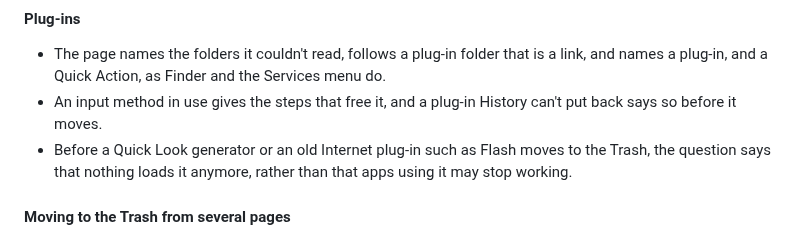
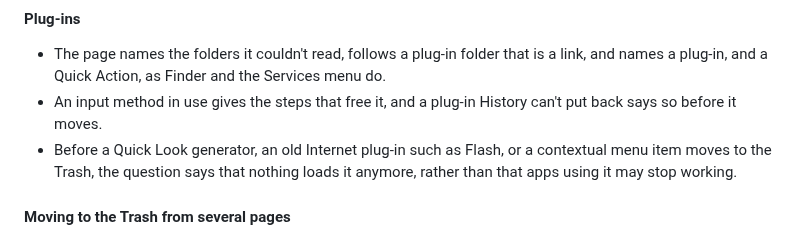
Before and after one commit to TuguiDragos/Peel, a Markdown page: CHANGELOG.md, the part around the change. GitHub-like rendering.

Commit message:
Say in the changelog that nothing loads a contextual menu item anymore

```diff
--- a/CHANGELOG.md
+++ b/CHANGELOG.md
@@ -426,8 +426,8 @@ its changes the way [Keep a Changelog](https://keepachangelog.com/) suggests.
 - The page names the folders it couldn't read, follows a plug-in folder that is a link, and names a plug-in, and a
   Quick Action, as Finder and the Services menu do.
 - An input method in use gives the steps that free it, and a plug-in History can't put back says so before it moves.
-- Before a Quick Look generator or an old Internet plug-in such as Flash moves to the Trash, the question says that
-  nothing loads it anymore, rather than that apps using it may stop working.
+- Before a Quick Look generator, an old Internet plug-in such as Flash, or a contextual menu item moves to the Trash,
+  the question says that nothing loads it anymore, rather than that apps using it may stop working.
 
 #### Moving to the Trash from several pages
 
```
